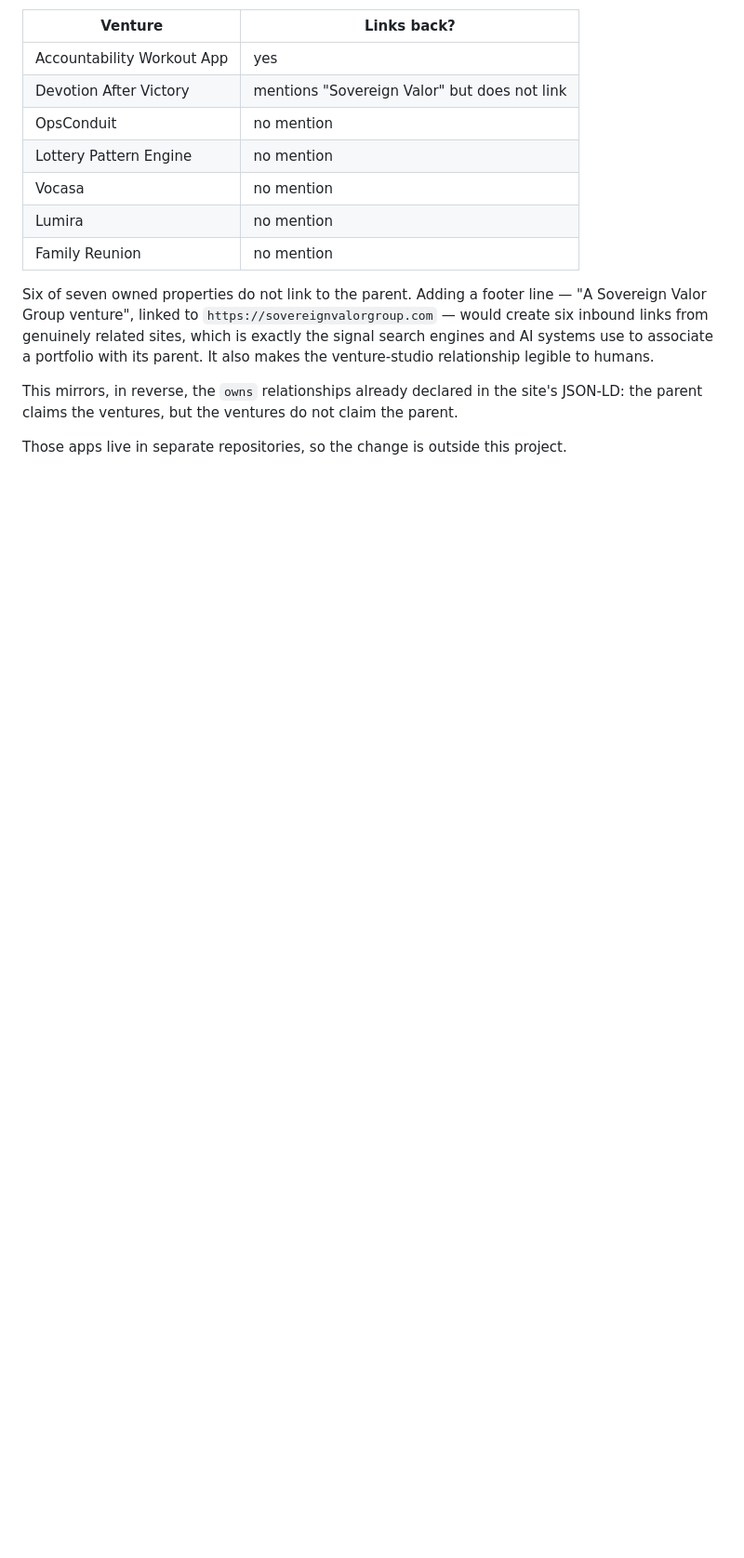
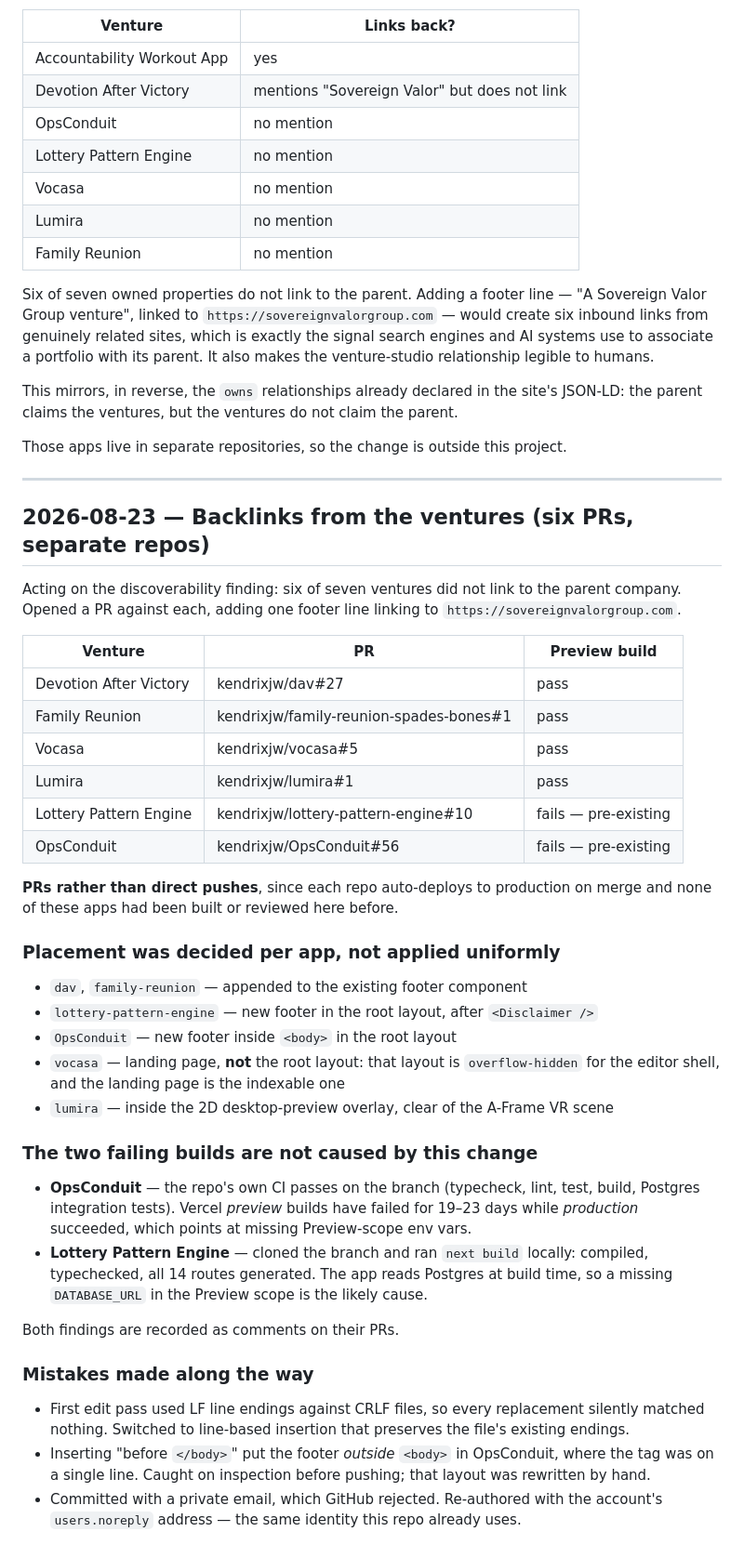
Before and after one commit to kendrixjw/svg-website, a Markdown page: docs/CHANGELOG.md, the part around the change. Shown at 93% size. Rendered like a GitHub page; blank space fills up the shorter version.

Commit message:
Record the venture backlink PRs
Co-Authored-By: Claude Opus 5 (1M context) <noreply@anthropic.com>
Claude-Session: https://claude.ai/code/session_01Pf8sXWwCxFeLAvBwSWQcWE

```diff
--- a/docs/CHANGELOG.md
+++ b/docs/CHANGELOG.md
@@ -672,3 +672,55 @@ site's JSON-LD: the parent claims the ventures, but the ventures do not claim
 the parent.
 
 Those apps live in separate repositories, so the change is outside this project.
+
+---
+
+## 2026-08-23 — Backlinks from the ventures (six PRs, separate repos)
+
+Acting on the discoverability finding: six of seven ventures did not link to the
+parent company. Opened a PR against each, adding one footer line linking to
+`https://sovereignvalorgroup.com`.
+
+| Venture | PR | Preview build |
+|---|---|---|
+| Devotion After Victory | kendrixjw/dav#27 | pass |
+| Family Reunion | kendrixjw/family-reunion-spades-bones#1 | pass |
+| Vocasa | kendrixjw/vocasa#5 | pass |
+| Lumira | kendrixjw/lumira#1 | pass |
+| Lottery Pattern Engine | kendrixjw/lottery-pattern-engine#10 | fails — pre-existing |
+| OpsConduit | kendrixjw/OpsConduit#56 | fails — pre-existing |
+
+**PRs rather than direct pushes**, since each repo auto-deploys to production on
+merge and none of these apps had been built or reviewed here before.
+
+### Placement was decided per app, not applied uniformly
+
+- `dav`, `family-reunion` — appended to the existing footer component
+- `lottery-pattern-engine` — new footer in the root layout, after `<Disclaimer />`
+- `OpsConduit` — new footer inside `<body>` in the root layout
+- `vocasa` — landing page, **not** the root layout: that layout is
+  `overflow-hidden` for the editor shell, and the landing page is the indexable one
+- `lumira` — inside the 2D desktop-preview overlay, clear of the A-Frame VR scene
+
+### The two failing builds are not caused by this change
+
+- **OpsConduit** — the repo's own CI passes on the branch (typecheck, lint, test,
+  build, Postgres integration tests). Vercel *preview* builds have failed for
+  19–23 days while *production* succeeded, which points at missing Preview-scope
+  env vars.
+- **Lottery Pattern Engine** — cloned the branch and ran `next build` locally:
+  compiled, typechecked, all 14 routes generated. The app reads Postgres at build
+  time, so a missing `DATABASE_URL` in the Preview scope is the likely cause.
+
+Both findings are recorded as comments on their PRs.
+
+### Mistakes made along the way
+
+- First edit pass used LF line endings against CRLF files, so every replacement
+  silently matched nothing. Switched to line-based insertion that preserves the
+  file's existing endings.
+- Inserting "before `</body>`" put the footer *outside* `<body>` in OpsConduit,
+  where the tag was on a single line. Caught on inspection before pushing; that
+  layout was rewritten by hand.
+- Committed with a private email, which GitHub rejected. Re-authored with the
+  account's `users.noreply` address — the same identity this repo already uses.
```
